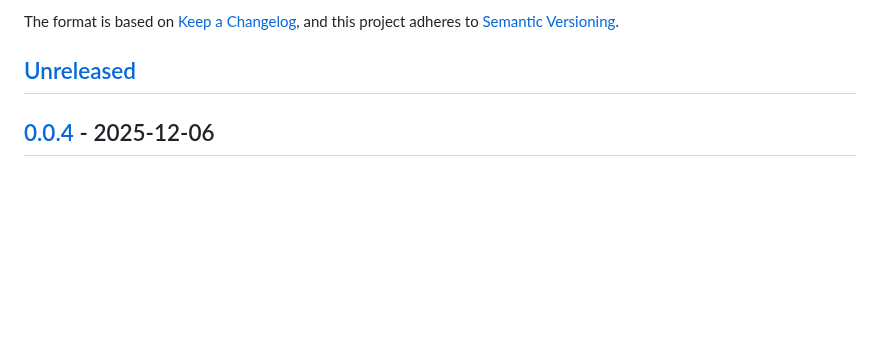
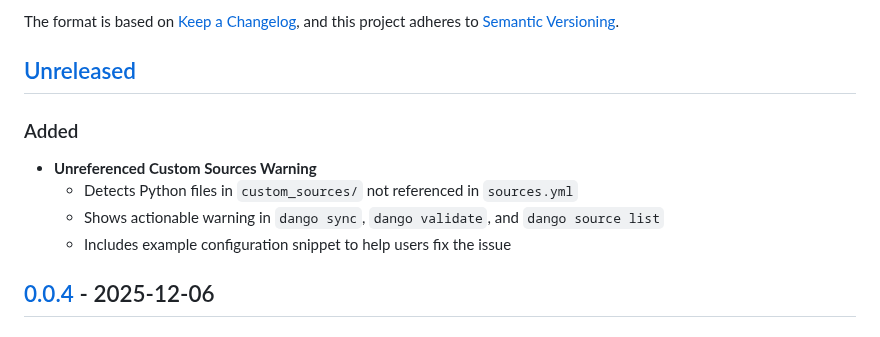
Before and after one commit to getdango/dango, a Markdown page: CHANGELOG.md, the part around the change. Drawn GitHub-style; blank space fills up the shorter version.

Commit message:
docs: add unreferenced custom sources warning to changelog
Documents the new feature that warns users when Python files exist in
custom_sources/ but aren't referenced in sources.yml.

🤖 Generated with [Claude Code](https://claude.com/claude-code)

Co-Authored-By: Claude Opus 4.5 <noreply@anthropic.com>

```diff
--- a/CHANGELOG.md
+++ b/CHANGELOG.md
@@ -6,6 +6,12 @@ The format is based on [Keep a Changelog](https://keepachangelog.com/en/1.0.0/),
 and this project adheres to [Semantic Versioning](https://semver.org/spec/v2.0.0.html).
 
 ## [Unreleased]
+
+### Added
+- **Unreferenced Custom Sources Warning**
+  - Detects Python files in `custom_sources/` not referenced in `sources.yml`
+  - Shows actionable warning in `dango sync`, `dango validate`, and `dango source list`
+  - Includes example configuration snippet to help users fix the issue
 
 ## [0.0.4] - 2025-12-06
 
```
